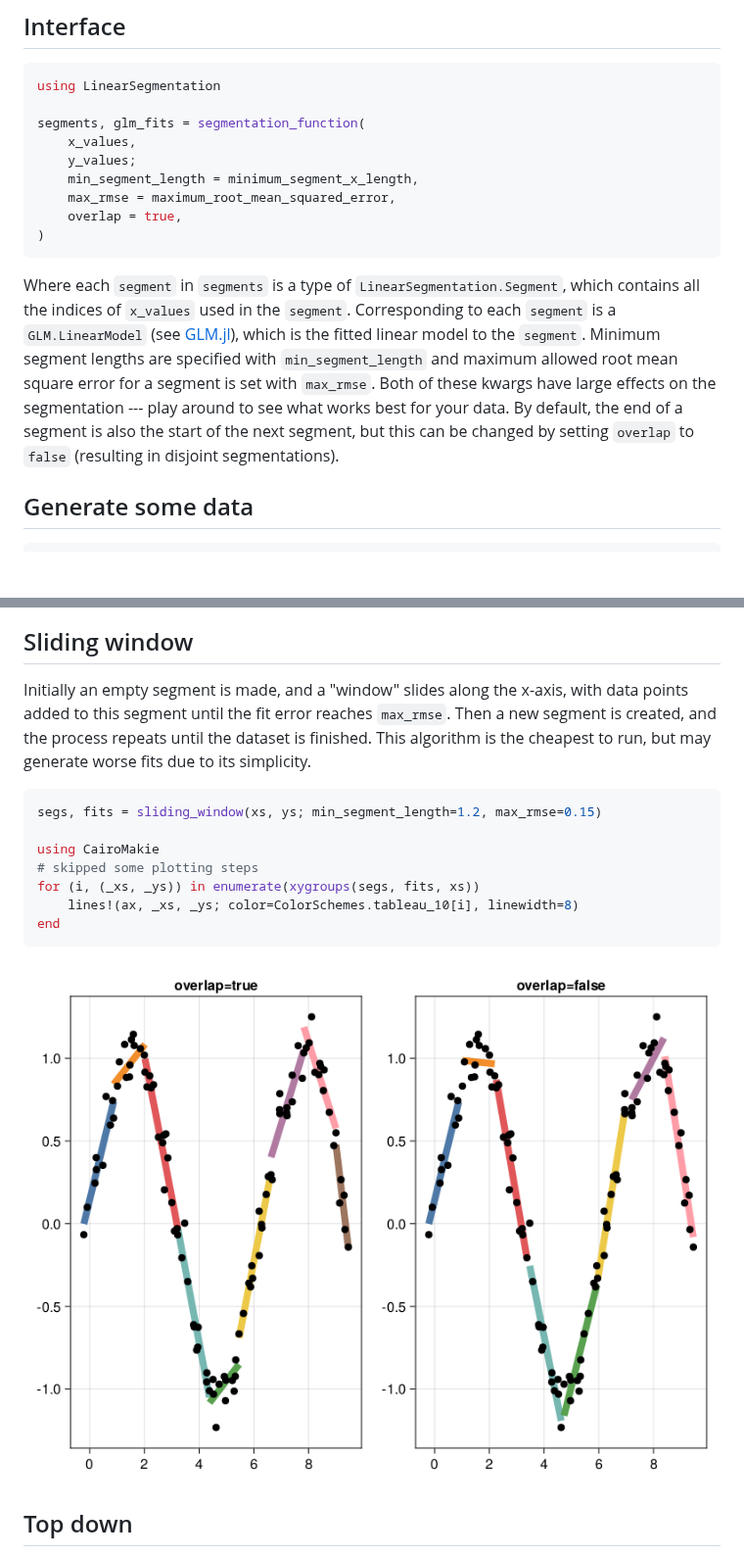
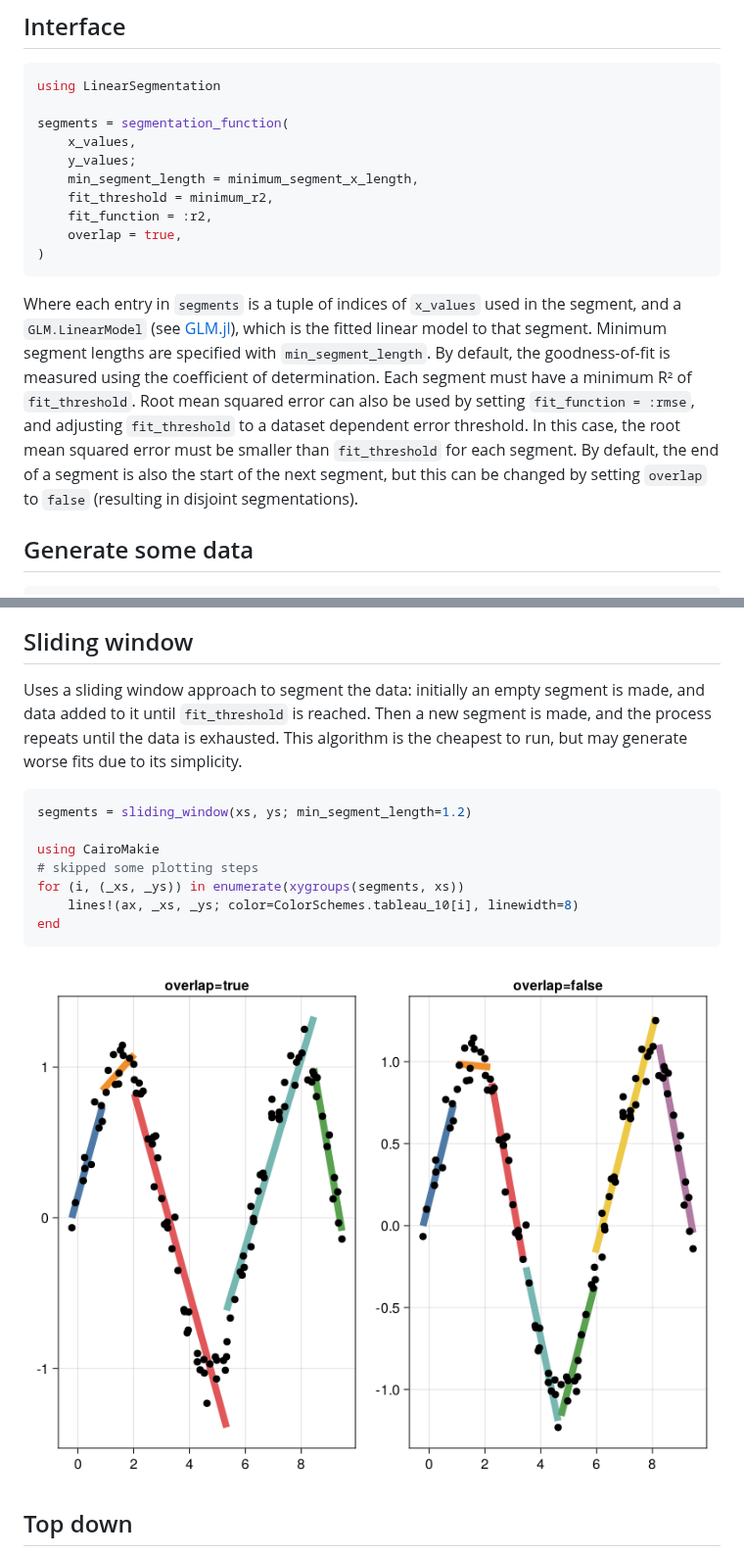
Before and after one commit to stelmo/LinearSegmentation.jl, a Markdown page: README.md, 2 parts joined by grey strips. Shown at 98% size. Rendered like a GitHub page; pictures changed too: imgs/sliding_window.png; blank space fills up the shorter version.

Commit message:
add r2 to topdown

````diff
--- a/README.md
+++ b/README.md
@@ -17,24 +17,27 @@ plotting easier.
 ```julia
 using LinearSegmentation
 
-segments, glm_fits = segmentation_function(
+segments = segmentation_function(
     x_values,
     y_values;
     min_segment_length = minimum_segment_x_length,
-    max_rmse = maximum_root_mean_squared_error,
+    fit_threshold = minimum_r2,
+    fit_function = :r2,
     overlap = true,
 )
 ```
-Where each `segment` in `segments` is a type of `LinearSegmentation.Segment`,
-which contains all the indices of `x_values` used in the `segment`.
-Corresponding to each `segment` is a `GLM.LinearModel` (see
+Where each entry in `segments` is a tuple of indices of `x_values` used in the
+segment, and a `GLM.LinearModel` (see
 [GLM.jl](https://github.com/JuliaStats/GLM.jl)), which is the fitted linear
-model to the `segment`. Minimum segment lengths are specified with
-`min_segment_length` and maximum allowed root mean square error for a segment is
-set with `max_rmse`. Both of these kwargs have large effects on the segmentation
---- play around to see what works best for your data. By default, the end of a
-segment is also the start of the next segment, but this can be changed by
-setting `overlap` to `false` (resulting in disjoint segmentations).
+model to that segment. Minimum segment lengths are specified with
+`min_segment_length`. By default, the goodness-of-fit is measured using the
+coefficient of determination. Each segment must have a minimum R² of
+`fit_threshold`. Root mean squared error can also be used by setting
+`fit_function = :rmse`, and adjusting `fit_threshold` to a dataset dependent
+error threshold. In this case, the root mean squared error must be smaller than
+`fit_threshold` for each segment. By default, the end of a segment is also the
+start of the next segment, but this can be changed by setting `overlap` to
+`false` (resulting in disjoint segmentations).
 
 ## Generate some data
 ```julia
@@ -45,17 +48,17 @@ ys = sin.(xs) .+ 0.1 .* randn(N)
 ![Raw data to be segmented](imgs/data.png)
 
 ## Sliding window
-Initially an empty segment is made, and a "window" slides along the x-axis, with
-data points added to this segment until the fit error reaches `max_rmse`. Then a
-new segment is created, and the process repeats until the dataset is finished.
-This algorithm is the cheapest to run, but may generate worse fits due to its
+Uses a sliding window approach to segment the data: initially an empty segment
+is made, and data added to it until `fit_threshold` is reached. Then a new
+segment is made, and the process repeats until the data is exhausted. This
+algorithm is the cheapest to run, but may generate worse fits due to its
 simplicity.
 ```julia
-segs, fits = sliding_window(xs, ys; min_segment_length=1.2, max_rmse=0.15)
+segments = sliding_window(xs, ys; min_segment_length=1.2)
 
 using CairoMakie
 # skipped some plotting steps
-for (i, (_xs, _ys)) in enumerate(xygroups(segs, fits, xs))
+for (i, (_xs, _ys)) in enumerate(xygroups(segments, xs))
     lines!(ax, _xs, _ys; color=ColorSchemes.tableau_10[i], linewidth=8)
 end
 ```
````
Also changed, not shown: 3 other files.
